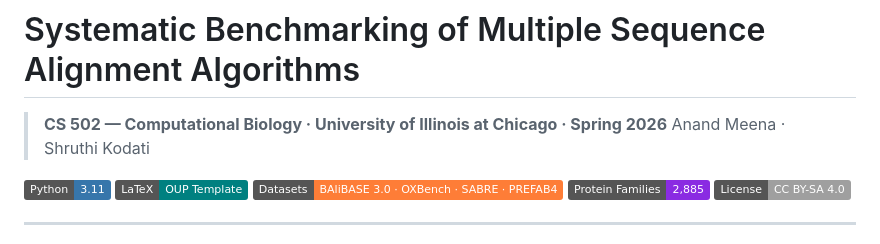
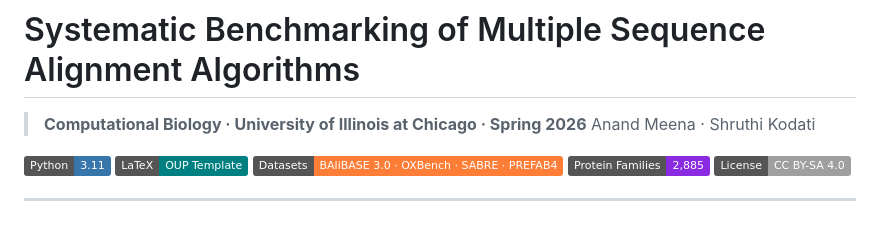
Before and after one commit to Alcatraz-0/msa-benchmarks, a Markdown page: README.md, the part around the change. Drawn GitHub-style; badges without logos.

Commit message:
Remove course code from README subtitle
Co-Authored-By: Claude Sonnet 4.6 <noreply@anthropic.com>

```diff
--- a/README.md
+++ b/README.md
@@ -1,6 +1,6 @@
 # Systematic Benchmarking of Multiple Sequence Alignment Algorithms
 
-> **CS 502 — Computational Biology · University of Illinois at Chicago · Spring 2026**
+> **Computational Biology · University of Illinois at Chicago · Spring 2026**
 > Anand Meena · Shruthi Kodati
 
 [![Python](https://img.shields.io/badge/Python-3.11-3776AB?logo=python&logoColor=white)](https://www.python.org/)
```
